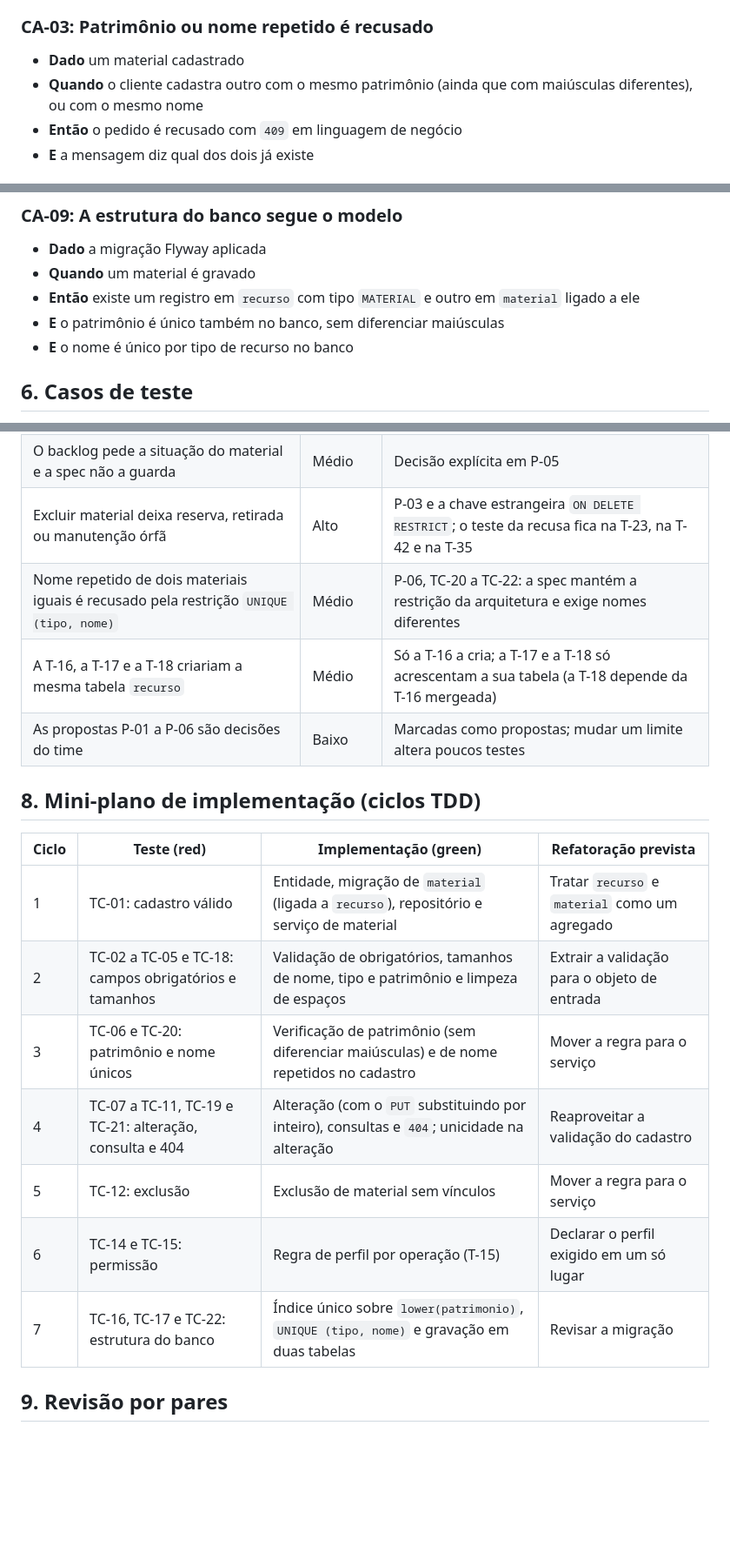
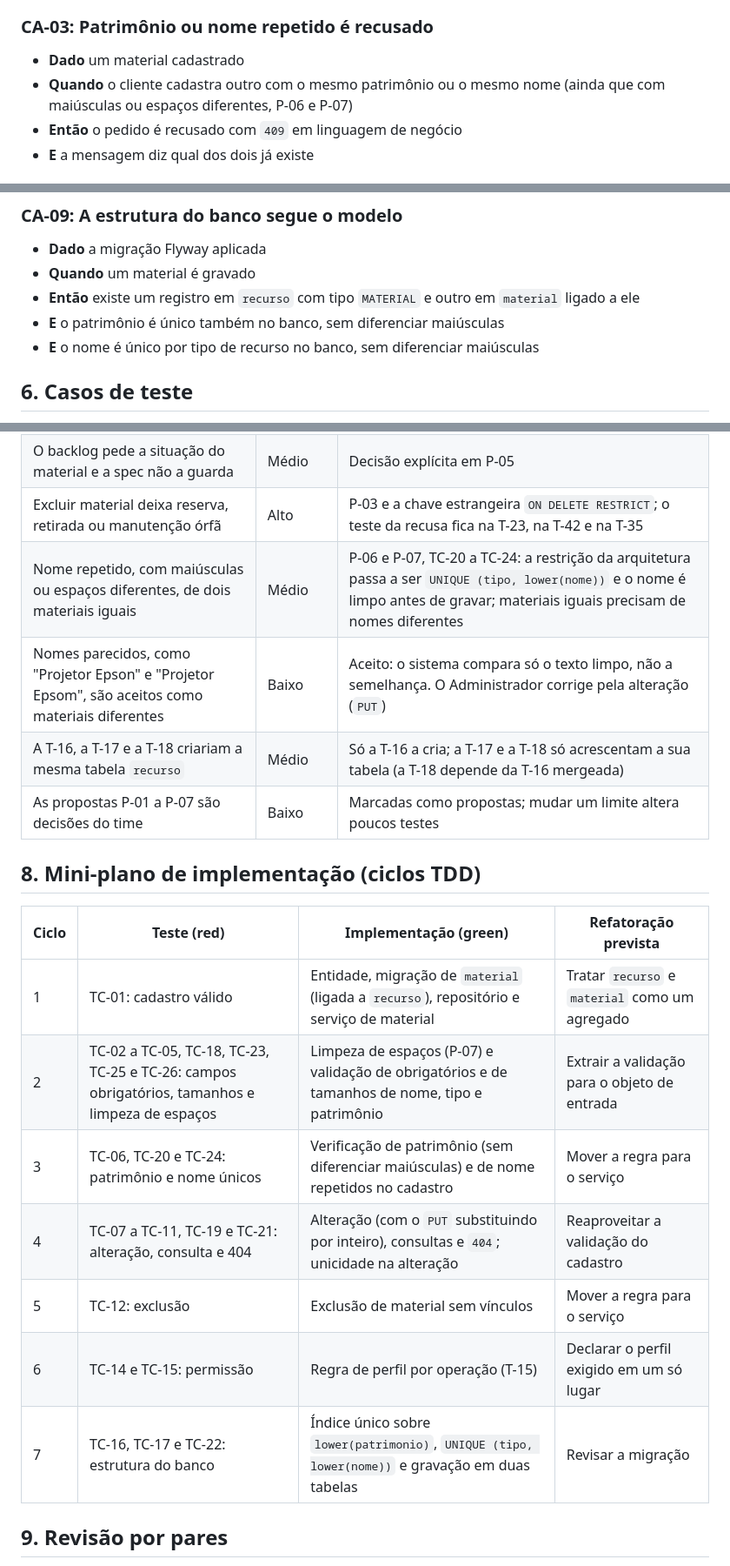
Before and after one commit to renatarsilva/projeto-qualidade-software-senac, a Markdown page: docs/specs/T-18-cadastro-de-materiais.md, 3 parts joined by grey strips. Shown at 87% size. Drawn GitHub-style; blank space fills up the shorter version.

```diff
--- a/docs/specs/T-18-cadastro-de-materiais.md
+++ b/docs/specs/T-18-cadastro-de-materiais.md
@@ -96,7 +97,7 @@ Endpoints propostos. Os erros seguem o formato da T-22 (`ProblemDetail`).
 ### CA-03: Patrimônio ou nome repetido é recusado
 
 - **Dado** um material cadastrado
-- **Quando** o cliente cadastra outro com o mesmo patrimônio (ainda que com maiúsculas diferentes), ou com o mesmo nome
+- **Quando** o cliente cadastra outro com o mesmo patrimônio ou o mesmo nome (ainda que com maiúsculas ou espaços diferentes, P-06 e P-07)
 - **Então** o pedido é recusado com `409` em linguagem de negócio
 - **E** a mensagem diz qual dos dois já existe
 
@@ -140,7 +141,7 @@ Endpoints propostos. Os erros seguem o formato da T-22 (`ProblemDetail`).
 - **Quando** um material é gravado
 - **Então** existe um registro em `recurso` com tipo `MATERIAL` e outro em `material` ligado a ele
 - **E** o patrimônio é único também no banco, sem diferenciar maiúsculas
-- **E** o nome é único por tipo de recurso no banco
+- **E** o nome é único por tipo de recurso no banco, sem diferenciar maiúsculas
 
 ## 6. Casos de teste
 
@@ -179,21 +184,22 @@ As validações são testadas em nível unitário; o contrato HTTP, a permissão
 | O modelo da arquitetura não tem a coluna de patrimônio | Médio | A revisão deve aprovar a mudança do modelo (P-01) e atualizar `docs/arquitetura.md` |
 | O backlog pede a situação do material e a spec não a guarda | Médio | Decisão explícita em P-05 |
 | Excluir material deixa reserva, retirada ou manutenção órfã | Alto | P-03 e a chave estrangeira `ON DELETE RESTRICT`; o teste da recusa fica na T-23, na T-42 e na T-35 |
-| Nome repetido de dois materiais iguais é recusado pela restrição `UNIQUE (tipo, nome)` | Médio | P-06, TC-20 a TC-22: a spec mantém a restrição da arquitetura e exige nomes diferentes |
+| Nome repetido, com maiúsculas ou espaços diferentes, de dois materiais iguais | Médio | P-06 e P-07, TC-20 a TC-24: a restrição da arquitetura passa a ser `UNIQUE (tipo, lower(nome))` e o nome é limpo antes de gravar; materiais iguais precisam de nomes diferentes |
+| Nomes parecidos, como "Projetor Epson" e "Projetor Epsom", são aceitos como materiais diferentes | Baixo | Aceito: o sistema compara só o texto limpo, não a semelhança. O Administrador corrige pela alteração (`PUT`) |
 | A T-16, a T-17 e a T-18 criariam a mesma tabela `recurso` | Médio | Só a T-16 a cria; a T-17 e a T-18 só acrescentam a sua tabela (a T-18 depende da T-16 mergeada) |
-| As propostas P-01 a P-06 são decisões do time | Baixo | Marcadas como propostas; mudar um limite altera poucos testes |
+| As propostas P-01 a P-07 são decisões do time | Baixo | Marcadas como propostas; mudar um limite altera poucos testes |
 
 ## 8. Mini-plano de implementação (ciclos TDD)
 
 | Ciclo | Teste (red) | Implementação (green) | Refatoração prevista |
 |---|---|---|---|
 | 1 | TC-01: cadastro válido | Entidade, migração de `material` (ligada a `recurso`), repositório e serviço de material | Tratar `recurso` e `material` como um agregado |
-| 2 | TC-02 a TC-05 e TC-18: campos obrigatórios e tamanhos | Validação de obrigatórios, tamanhos de nome, tipo e patrimônio e limpeza de espaços | Extrair a validação para o objeto de entrada |
-| 3 | TC-06 e TC-20: patrimônio e nome únicos | Verificação de patrimônio (sem diferenciar maiúsculas) e de nome repetidos no cadastro | Mover a regra para o serviço |
+| 2 | TC-02 a TC-05, TC-18, TC-23, TC-25 e TC-26: campos obrigatórios, tamanhos e limpeza de espaços | Limpeza de espaços (P-07) e validação de obrigatórios e de tamanhos de nome, tipo e patrimônio | Extrair a validação para o objeto de entrada |
+| 3 | TC-06, TC-20 e TC-24: patrimônio e nome únicos | Verificação de patrimônio (sem diferenciar maiúsculas) e de nome repetidos no cadastro | Mover a regra para o serviço |
 | 4 | TC-07 a TC-11, TC-19 e TC-21: alteração, consulta e 404 | Alteração (com o `PUT` substituindo por inteiro), consultas e `404`; unicidade na alteração | Reaproveitar a validação do cadastro |
 | 5 | TC-12: exclusão | Exclusão de material sem vínculos | Mover a regra para o serviço |
 | 6 | TC-14 e TC-15: permissão | Regra de perfil por operação (T-15) | Declarar o perfil exigido em um só lugar |
-| 7 | TC-16, TC-17 e TC-22: estrutura do banco | Índice único sobre `lower(patrimonio)`, `UNIQUE (tipo, nome)` e gravação em duas tabelas | Revisar a migração |
+| 7 | TC-16, TC-17 e TC-22: estrutura do banco | Índice único sobre `lower(patrimonio)`, `UNIQUE (tipo, lower(nome))` e gravação em duas tabelas | Revisar a migração |
 
 ## 9. Revisão por pares
 
```
Also changed, not shown: other parts of docs/specs/T-18-cadastro-de-materiais.md (+8 -3 lines).
